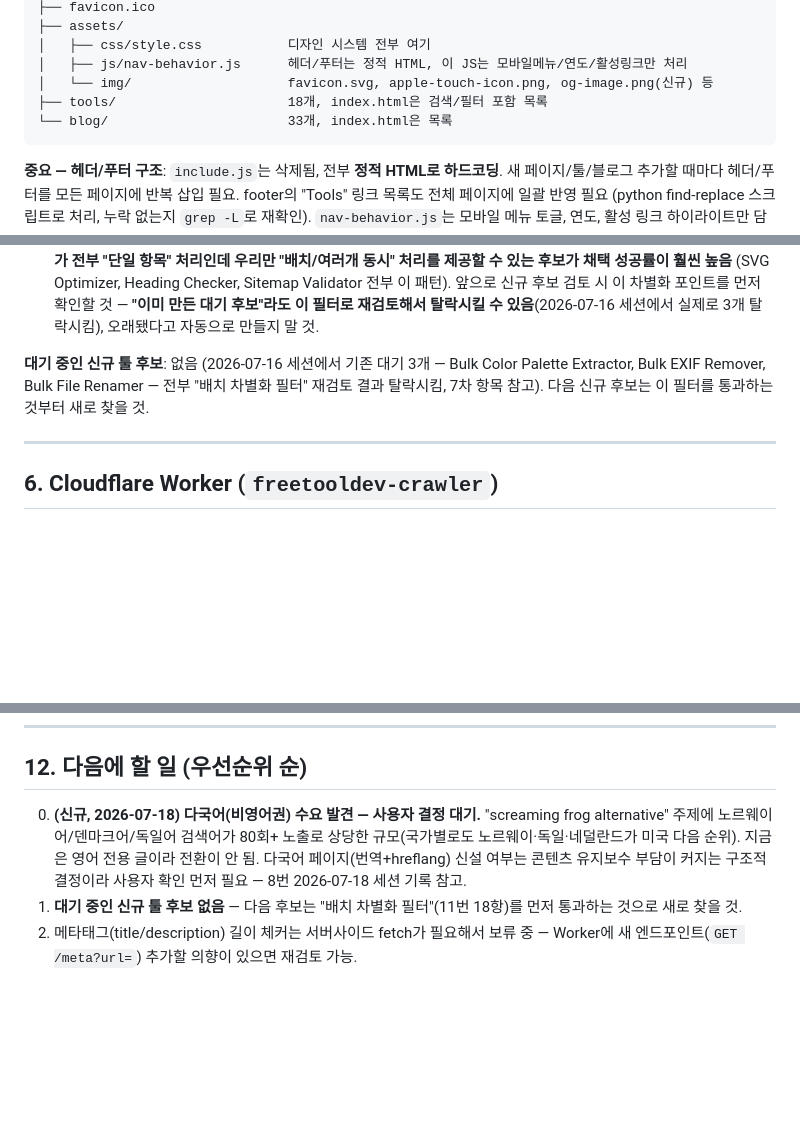
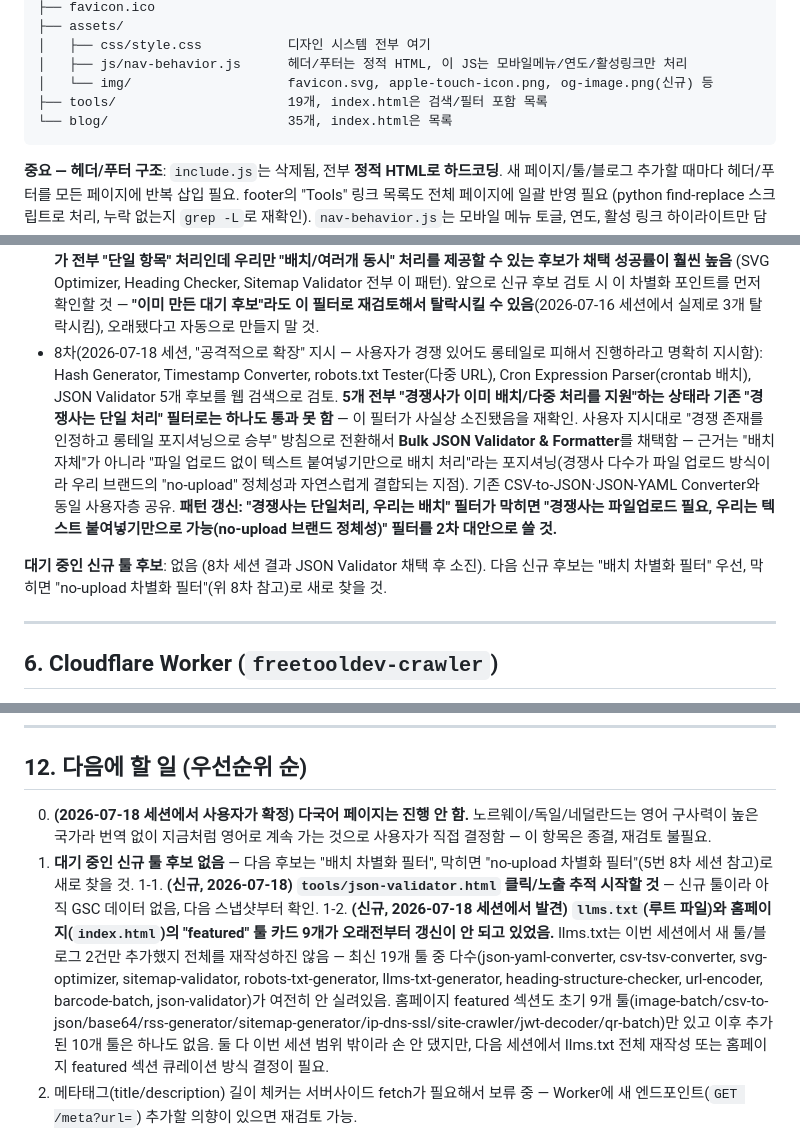
Before and after one commit to canghun13/freetooldev, a Markdown page: HANDOVER.md, 3 parts joined by grey strips. Drawn GitHub-style; blank space fills up the shorter version.

````diff
--- a/HANDOVER.md
+++ b/HANDOVER.md
@@ -53,8 +53,8 @@
 │   ├── css/style.css           디자인 시스템 전부 여기
 │   ├── js/nav-behavior.js      헤더/푸터는 정적 HTML, 이 JS는 모바일메뉴/연도/활성링크만 처리
 │   └── img/                    favicon.svg, apple-touch-icon.png, og-image.png(신규) 등
-├── tools/                      18개, index.html은 검색/필터 포함 목록
-└── blog/                       33개, index.html은 목록
+├── tools/                      19개, index.html은 검색/필터 포함 목록
+└── blog/                       35개, index.html은 목록
 ```
 
 **중요 — 헤더/푸터 구조**: `include.js`는 삭제됨, 전부 **정적 HTML로 하드코딩**. 새 페이지/툴/블로그 추가할 때마다 헤더/푸터를 모든 페이지에 반복 삽입 필요. footer의 "Tools" 링크 목록도 전체 페이지에 일괄 반영 필요 (python find-replace 스크립트로 처리, 누락 없는지 `grep -L`로 재확인). `nav-behavior.js`는 모바일 메뉴 토글, 연도, 활성 링크 하이라이트만 담당.
@@ -111,8 +112,9 @@
 - 6차(2026-07-16 세션, "신규 계속 해야한다" 지시): CSS px↔rem/em 변환기(→10곳 이상 경쟁, 미채택), CSS 커스텀 프로퍼티(변수) 추출기(→6곳 이상 경쟁, 미채택), Heading 구조 체커(→10곳 이상 경쟁이지만 **전부 "URL 1개" 방식**이라 "여러 페이지 동시 배치 체크"로 차별화 가능해서 채택). "웹디자인" 계열 신규 후보는 이번 세션까지 총 7개 검증했는데 전부 대형 경쟁자가 기능적으로 훨씬 풍부해서 대부분 미채택 — **디자인 카테고리는 SVG Optimizer 이후로 사실상 막힌 상태.** SEO/기술감사 계열("체커" 툴)도 동일 니치를 도는 클론 사이트(webaloha, nuwtonic, go-seo, inspiringclicks 등)가 10곳 이상씩 있어 매우 포화 — 다만 우리 쪽 "batch" 차별화 포인트를 못 쓰는 경쟁사가 대부분이라, "여러 개 한번에" 앵글을 못 쓰는 후보는 계속 피하고 쓸 수 있는 후보만 채택하는 식으로 걸러야 함.
 - 7차(2026-07-16 세션, 같은 세션 계속 확장 지시): 대기 중이던 3개 후보(Color Palette Extractor/EXIF Remover/File Renamer)를 새로 배운 "배치 차별화" 필터로 재검토 → **셋 다 경쟁사가 이미 배치 모드를 갖추고 있어서 필터 탈락, 만들지 않기로 결정.** 대신 새로 검색해서 **Bulk Sitemap Validator** 채택 — 경쟁사 10곳 이상 있지만 전부 "URL 1개 입력→서버에서 fetch" 방식인 반면 우리는 "여러 sitemap.xml 붙여넣기 배치 검증"이라 명확히 차별화됨. 게다가 URL을 직접 fetch 안 하므로 CORS 문제도 원천적으로 없어서(다른 후보였던 메타태그 체커와 달리) Worker 확장 없이 바로 구현 가능했음. sitemap-generator 사용자층과도 직접 겹침.
 - **결론: 순수 "경쟁 없는 아이디어" 기준은 더 이상 안 나옴.** "포화됐어도 브랜드에 맞고 빠르게 만들 수 있는 것" 기준으로 계속 운영 중이며, 카테고리 자체를 넓히는 것도 유효한 확장 축으로 확인됨. **다만 최근 세션들에서 확인된 패턴: 경쟁사가 전부 "단일 항목" 처리인데 우리만 "배치/여러개 동시" 처리를 제공할 수 있는 후보가 채택 성공률이 훨씬 높음** (SVG Optimizer, Heading Checker, Sitemap Validator 전부 이 패턴). 앞으로 신규 후보 검토 시 이 차별화 포인트를 먼저 확인할 것 — **"이미 만든 대기 후보"라도 이 필터로 재검토해서 탈락시킬 수 있음**(2026-07-16 세션에서 실제로 3개 탈락시킴), 오래됐다고 자동으로 만들지 말 것.
+- 8차(2026-07-18 세션, "공격적으로 확장" 지시 — 사용자가 경쟁 있어도 롱테일로 피해서 진행하라고 명확히 지시함): Hash Generator, Timestamp Converter, robots.txt Tester(다중 URL), Cron Expression Parser(crontab 배치), JSON Validator 5개 후보를 웹 검색으로 검토. **5개 전부 "경쟁사가 이미 배치/다중 처리를 지원"하는 상태라 기존 "경쟁사는 단일 처리" 필터로는 하나도 통과 못 함** — 이 필터가 사실상 소진됐음을 재확인. 사용자 지시대로 "경쟁 존재를 인정하고 롱테일 포지셔닝으로 승부" 방침으로 전환해서 **Bulk JSON Validator & Formatter**를 채택함 — 근거는 "배치 자체"가 아니라 "파일 업로드 없이 텍스트 붙여넣기만으로 배치 처리"라는 포지셔닝(경쟁사 다수가 파일 업로드 방식이라 우리 브랜드의 "no-upload" 정체성과 자연스럽게 결합되는 지점). 기존 CSV-to-JSON·JSON-YAML Converter와 동일 사용자층 공유. **패턴 갱신: "경쟁사는 단일처리, 우리는 배치" 필터가 막히면 "경쟁사는 파일업로드 필요, 우리는 텍스트 붙여넣기만으로 가능(no-upload 브랜드 정체성)" 필터를 2차 대안으로 쓸 것.**
 
-**대기 중인 신규 툴 후보**: 없음 (2026-07-16 세션에서 기존 대기 3개 — Bulk Color Palette Extractor, Bulk EXIF Remover, Bulk File Renamer — 전부 "배치 차별화 필터" 재검토 결과 탈락시킴, 7차 항목 참고). 다음 신규 후보는 이 필터를 통과하는 것부터 새로 찾을 것.
+**대기 중인 신규 툴 후보**: 없음 (8차 세션 결과 JSON Validator 채택 후 소진). 다음 신규 후보는 "배치 차별화 필터" 우선, 막히면 "no-upload 차별화 필터"(위 8차 참고)로 새로 찾을 것.
 
 ---
 
@@ -269,8 +273,10 @@
 
 ## 12. 다음에 할 일 (우선순위 순)
 
-0. **(신규, 2026-07-18) 다국어(비영어권) 수요 발견 — 사용자 결정 대기.** "screaming frog alternative" 주제에 노르웨이어/덴마크어/독일어 검색어가 80회+ 노출로 상당한 규모(국가별로도 노르웨이·독일·네덜란드가 미국 다음 순위). 지금은 영어 전용 글이라 전환이 안 됨. 다국어 페이지(번역+hreflang) 신설 여부는 콘텐츠 유지보수 부담이 커지는 구조적 결정이라 사용자 확인 먼저 필요 — 8번 2026-07-18 세션 기록 참고.
-1. **대기 중인 신규 툴 후보 없음** — 다음 후보는 "배치 차별화 필터"(11번 18항)를 먼저 통과하는 것으로 새로 찾을 것.
+0. **(2026-07-18 세션에서 사용자가 확정) 다국어 페이지는 진행 안 함.** 노르웨이/독일/네덜란드는 영어 구사력이 높은 국가라 번역 없이 지금처럼 영어로 계속 가는 것으로 사용자가 직접 결정함 — 이 항목은 종결, 재검토 불필요.
+1. **대기 중인 신규 툴 후보 없음** — 다음 후보는 "배치 차별화 필터", 막히면 "no-upload 차별화 필터"(5번 8차 세션 참고)로 새로 찾을 것.
+1-1. **(신규, 2026-07-18) `tools/json-validator.html` 클릭/노출 추적 시작할 것** — 신규 툴이라 아직 GSC 데이터 없음, 다음 스냅샷부터 확인.
+1-2. **(신규, 2026-07-18 세션에서 발견) `llms.txt`(루트 파일)와 홈페이지(`index.html`)의 "featured" 툴 카드 9개가 오래전부터 갱신이 안 되고 있었음.** llms.txt는 이번 세션에서 새 툴/블로그 2건만 추가했지 전체를 재작성하진 않음 — 최신 19개 툴 중 다수(json-yaml-converter, csv-tsv-converter, svg-optimizer, sitemap-validator, robots-txt-generator, llms-txt-generator, heading-structure-checker, url-encoder, barcode-batch, json-validator)가 여전히 안 실려있음. 홈페이지 featured 섹션도 초기 9개 툴(image-batch/csv-to-json/base64/rss-generator/sitemap-generator/ip-dns-ssl/site-crawler/jwt-decoder/qr-batch)만 있고 이후 추가된 10개 툴은 하나도 없음. 둘 다 이번 세션 범위 밖이라 손 안 댔지만, 다음 세션에서 llms.txt 전체 재작성 또는 홈페이지 featured 섹션 큐레이션 방식 결정이 필요.
 2. 메타태그(title/description) 길이 체커는 서버사이드 fetch가 필요해서 보류 중 — Worker에 새 엔드포인트(`GET /meta?url=`) 추가할 의향이 있으면 재검토 가능.
 3. 매 세션 GA/Search Console 데이터 받으면 이전 스냅샷과 비교 → 변화율 기준으로 신규/보강 여부 재판단 (8번 참고). 신규 결정 전 중복 체크 + 웹 키워드 경쟁강도 확인 필수. 신호가 확실히 잡힌 기존 페이지가 있으면 신규 글보다 그 페이지 보강을 먼저 검토할 것(2026-07-16 jwt-claims-explained, 2026-07-18 rss-generator/ip-dns-ssl/llms-txt-generator 사례 참고).
 3-1. **(신규, 2026-07-18) 다음 스냅샷에서 이번 세션 보강 효과 추적할 것**: `tools/rss-generator.html`(generator/creator/builder/maker 비교 섹션), `tools/ip-dns-ssl.html`(NS 레코드 섹션 + bulk FAQ), `tools/llms-txt-generator.html`(llm.txt vs llms.txt FAQ) 3개 페이지 클릭/순위 변화 확인.
````
Also changed, not shown: other parts of HANDOVER.md (+8 -5 lines).
